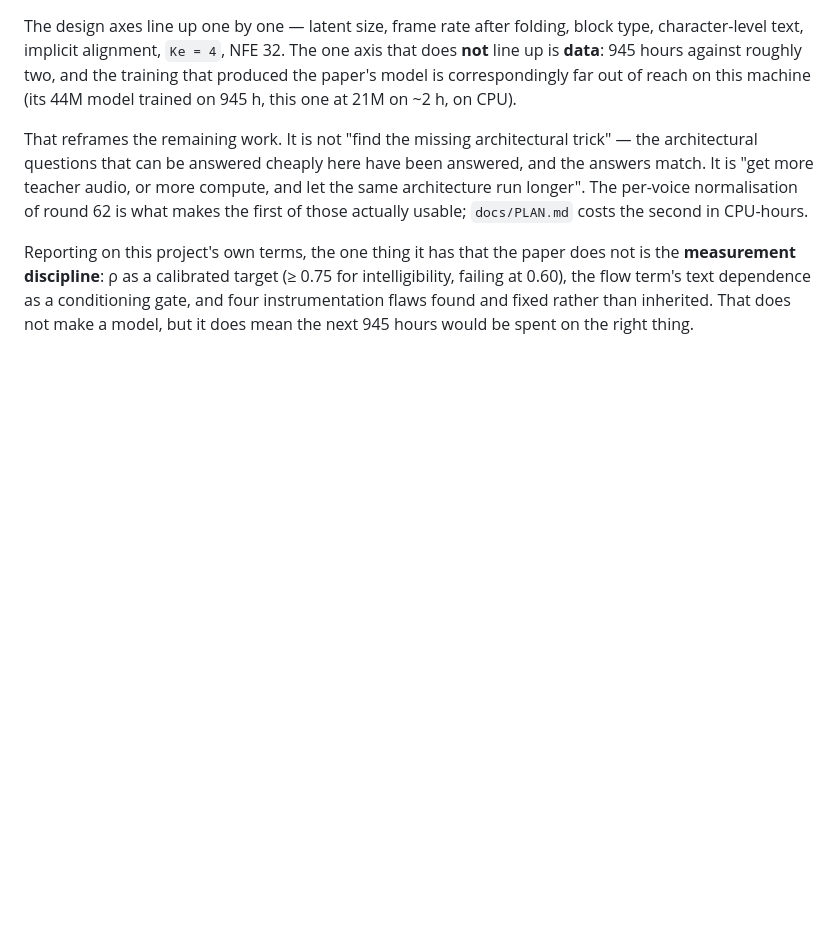
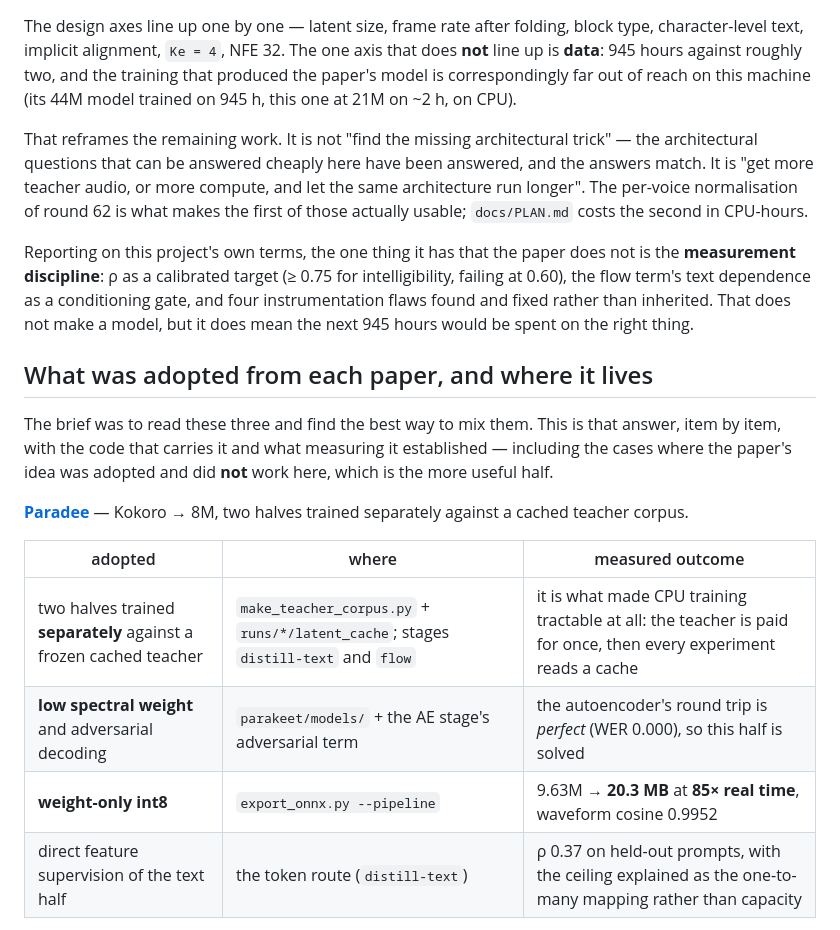
Before and after one commit to chamsco/Parakeet, a Markdown page: docs/PAPER_COMPARISON.md, the part around one of its changes. Rendered like a GitHub page; blank space fills up the shorter version.

```diff
--- a/docs/PAPER_COMPARISON.md
+++ b/docs/PAPER_COMPARISON.md
@@ -53,3 +53,20 @@ Reporting on this project's own terms, the one thing it has that the paper does
 discipline**: ρ as a calibrated target (≥ 0.75 for intelligibility, failing at 0.60), the flow term's text
 dependence as a conditioning gate, and four instrumentation flaws found and fixed rather than inherited. That
 does not make a model, but it does mean the next 945 hours would be spent on the right thing.
+
+## What was adopted from each paper, and where it lives
+
+The brief was to read these three and find the best way to mix them. This is that answer, item by item, with the
+code that carries it and what measuring it established — including the cases where the paper's idea was adopted
+and did **not** work here, which is the more useful half.
+
+**[Paradee](https://www.alphaxiv.org/abs/2610.06817)** — Kokoro → 8M, two halves trained separately against a
+cached teacher corpus.
+
+| adopted | where | measured outcome |
+|---|---|---|
+| two halves trained **separately** against a frozen cached teacher | `make_teacher_corpus.py` + `runs/*/latent_cache`; stages `distill-text` and `flow` | it is what made CPU training tractable at all: the teacher is paid for once, then every experiment reads a cache |
+| **low spectral weight** and adversarial decoding | `parakeet/models/` + the AE stage's adversarial term | the autoencoder's round trip is *perfect* (WER 0.000), so this half is solved |
+| **weight-only int8** | `export_onnx.py --pipeline` | 9.63M → **20.3 MB** at **85× real time**, waveform cosine 0.9952 |
+| direct feature supervision of the text half | the token route (`distill-text`) | ρ 0.37 on held-out prompts, with the ceiling explained as the one-to-many mapping rather than capacity |
+
```
Also changed, not shown: other parts of docs/PAPER_COMPARISON.md (+24 -0 lines).
